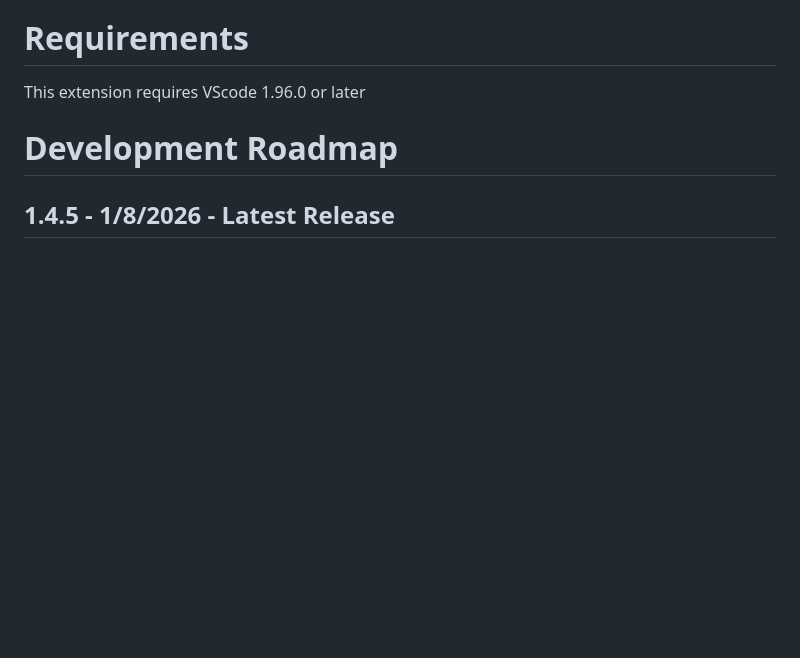
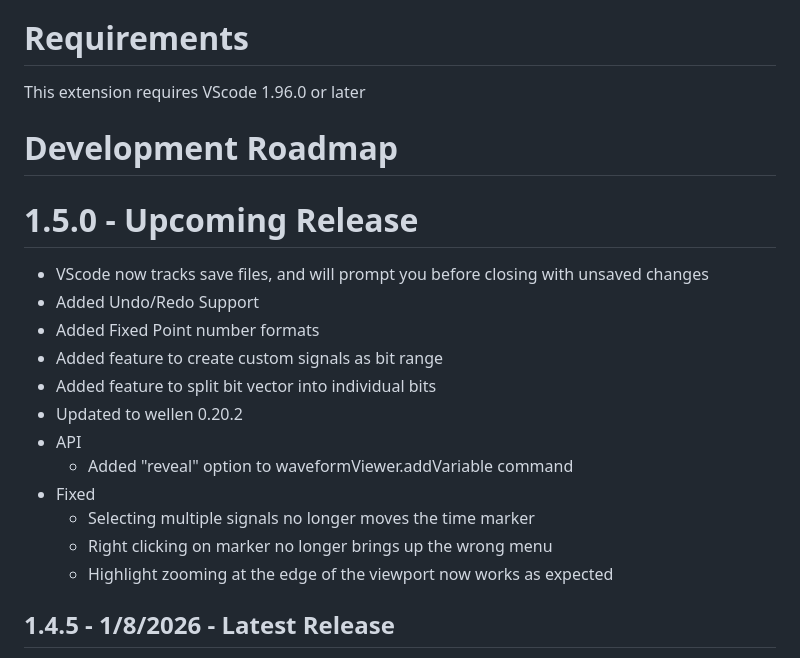
Before and after one commit to Lramseyer/vaporview, a Markdown page: README.md, the part around the change. GitHub-like rendering; blank space fills up the shorter version.

```diff
--- a/README.md
+++ b/README.md
@@ -206,6 +206,21 @@ This extension requires VScode 1.96.0 or later
 
 # Development Roadmap
 
+# 1.5.0 - Upcoming Release
+
+- VScode now tracks save files, and will prompt you before closing with unsaved changes
+- Added Undo/Redo Support
+- Added Fixed Point number formats
+- Added feature to create custom signals as bit range
+- Added feature to split bit vector into individual bits
+- Updated to wellen 0.20.2
+- API
+  - Added "reveal" option to waveformViewer.addVariable command
+- Fixed
+  - Selecting multiple signals no longer moves the time marker
+  - Right clicking on marker no longer brings up the wrong menu
+  - Highlight zooming at the edge of the viewport now works as expected
+
 ## 1.4.5 - 1/8/2026 - Latest Release
 
 - Added Ctrl/Cmd+R hotkey for "Show in Netlist View"
```
Also changed, not shown: CHANGELOG.md (+3 -2 lines), CONTRIBUTING.md (+2 -2 lines).
